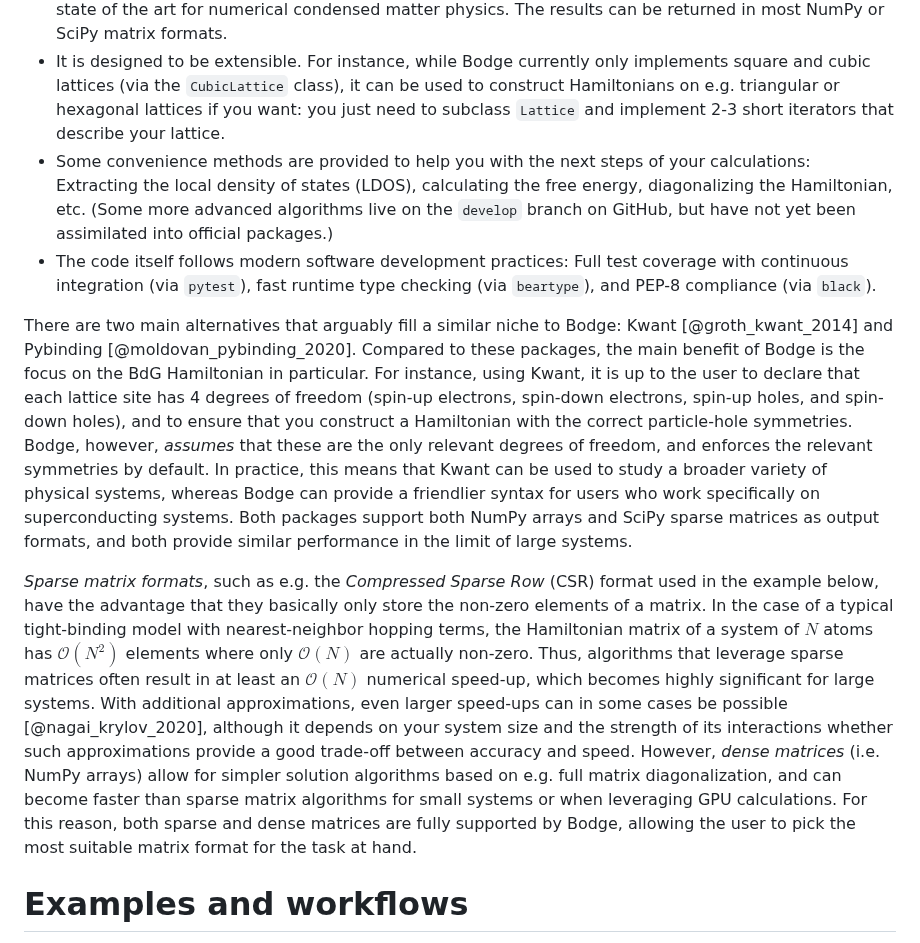
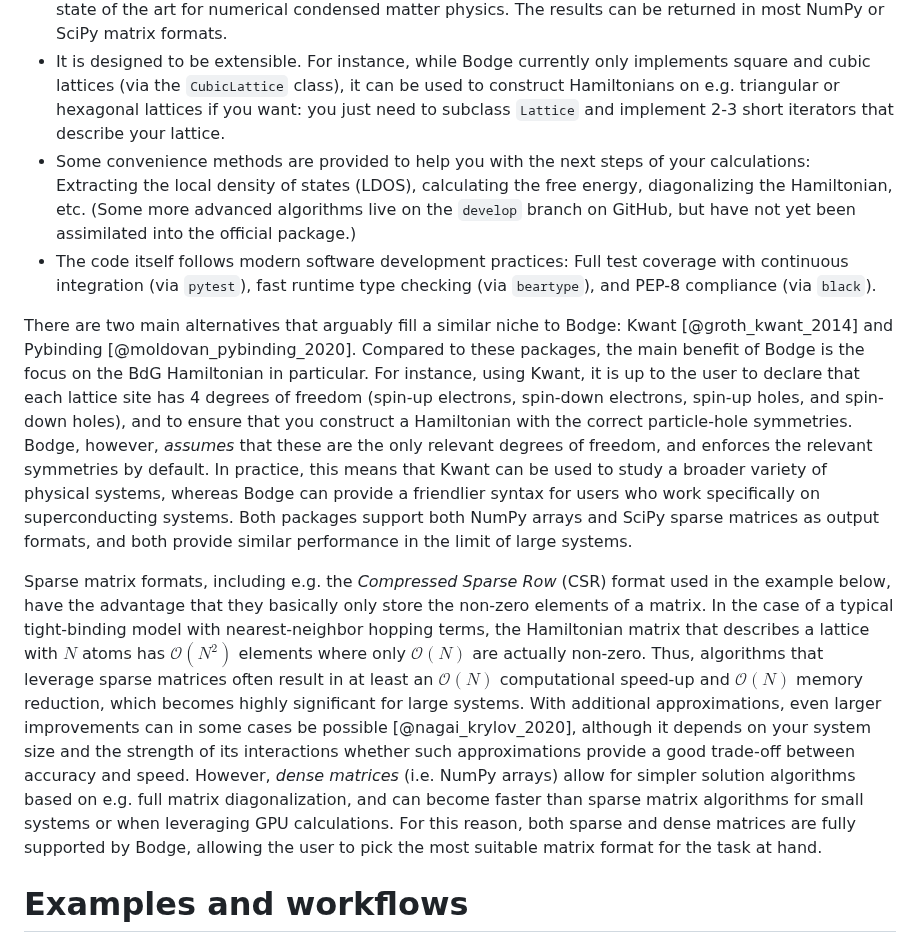
Before and after one commit to jabirali/bodge, a Markdown page: paper.md, the part around the change. GitHub-like rendering.

Commit message:
paper: improve text

```diff
--- a/paper.md
+++ b/paper.md
@@ -40,12 +40,12 @@ To do anything useful with that Hamiltonian *on a computer*, however, you typica
 - It provides an easy-to-use Pythonic interface for constructing the Hamiltonian of a tight-binding system. Particular focus has been placed on making it easy to describe systems that include various forms of superconductivity and magnetism, making it a great choice for modeling e.g. superconductivity in magnetic heterostructures.
 - It scales well to large systems. For efficiency, it uses SciPy sparse matrices internally [@scipy_2020], and it constructs large Hamiltonians in $\mathcal{O}(N)$ time and memory where $N$ is the number of sites. According to [my benchmarks](https://jabirali.github.io/bodge/tutorial.html#numerical-details), the performance is similar to [Kwant](https://kwant-project.org/) [@groth_kwant_2014], which is the state of the art for numerical condensed matter physics. The results can be returned in most NumPy or SciPy matrix formats.
 - It is designed to be extensible. For instance, while Bodge currently only implements square and cubic lattices (via the `CubicLattice` class), it can be used to construct Hamiltonians on e.g. triangular or hexagonal lattices if you want: you just need to subclass `Lattice` and implement 2-3 short iterators that describe your lattice.
-- Some convenience methods are provided to help you with the next steps of your calculations: Extracting the local density of states (LDOS), calculating the free energy, diagonalizing the Hamiltonian, etc. (Some more advanced algorithms live on the `develop` branch on GitHub, but have not yet been assimilated into official packages.)
+- Some convenience methods are provided to help you with the next steps of your calculations: Extracting the local density of states (LDOS), calculating the free energy, diagonalizing the Hamiltonian, etc. (Some more advanced algorithms live on the `develop` branch on GitHub, but have not yet been assimilated into the official package.)
 - The code itself follows modern software development practices: Full test coverage with continuous integration (via `pytest`), fast runtime type checking (via `beartype`), and PEP-8 compliance (via `black`).
 
 There are two main alternatives that arguably fill a similar niche to Bodge: Kwant [@groth_kwant_2014] and Pybinding [@moldovan_pybinding_2020]. Compared to these packages, the main benefit of Bodge is the focus on the BdG Hamiltonian in particular. For instance, using Kwant, it is up to the user to declare that each lattice site has 4 degrees of freedom (spin-up electrons, spin-down electrons, spin-up holes, and spin-down holes), and to ensure that you construct a Hamiltonian with the correct particle-hole symmetries. Bodge, however, *assumes* that these are the only relevant degrees of freedom, and enforces the relevant symmetries by default. In practice, this means that Kwant can be used to study a broader variety of physical systems, whereas Bodge can provide a friendlier syntax for users who work specifically on superconducting systems. Both packages support both NumPy arrays and SciPy sparse matrices as output formats, and both provide similar performance in the limit of large systems.
 
-*Sparse matrix formats*, such as e.g. the *Compressed Sparse Row* (CSR) format used in the example below, have the advantage that they basically only store the non-zero elements of a matrix. In the case of a typical tight-binding model with nearest-neighbor hopping terms, the Hamiltonian matrix of a system of $N$ atoms has $\mathcal{O}(N^2)$ elements where only $\mathcal{O}(N)$ are actually non-zero. Thus, algorithms that leverage sparse matrices often result in at least an $\mathcal{O}(N)$ numerical speed-up, which becomes highly significant for large systems. With additional approximations, even larger speed-ups can in some cases be possible [@nagai_krylov_2020], although it depends on your system size and the strength of its interactions whether such approximations provide a good trade-off between accuracy and speed. However, *dense matrices* (i.e. NumPy arrays) allow for simpler solution algorithms based on e.g. full matrix diagonalization, and can become faster than sparse matrix algorithms for small systems or when leveraging GPU calculations. For this reason, both sparse and dense matrices are fully supported by Bodge, allowing the user to pick the most suitable matrix format for the task at hand.
+Sparse matrix formats, including e.g. the *Compressed Sparse Row* (CSR) format used in the example below, have the advantage that they basically only store the non-zero elements of a matrix. In the case of a typical tight-binding model with nearest-neighbor hopping terms, the Hamiltonian matrix that describes a lattice with $N$ atoms has $\mathcal{O}(N^2)$ elements where only $\mathcal{O}(N)$ are actually non-zero. Thus, algorithms that leverage sparse matrices often result in at least an $\mathcal{O}(N)$ computational speed-up and $\mathcal{O}(N)$ memory reduction, which becomes highly significant for large systems. With additional approximations, even larger improvements can in some cases be possible [@nagai_krylov_2020], although it depends on your system size and the strength of its interactions whether such approximations provide a good trade-off between accuracy and speed. However, *dense matrices* (i.e. NumPy arrays) allow for simpler solution algorithms based on e.g. full matrix diagonalization, and can become faster than sparse matrix algorithms for small systems or when leveraging GPU calculations. For this reason, both sparse and dense matrices are fully supported by Bodge, allowing the user to pick the most suitable matrix format for the task at hand.
 
 # Examples and workflows
 
```
